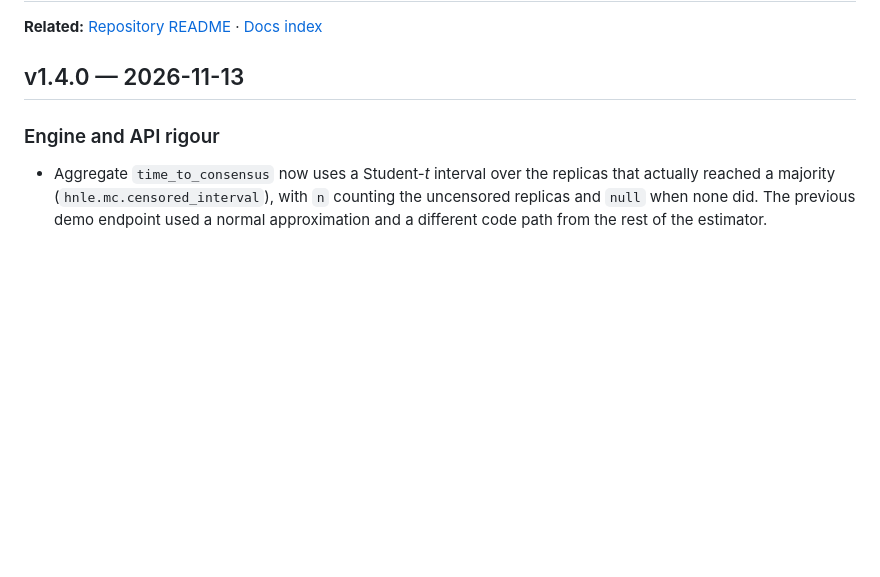
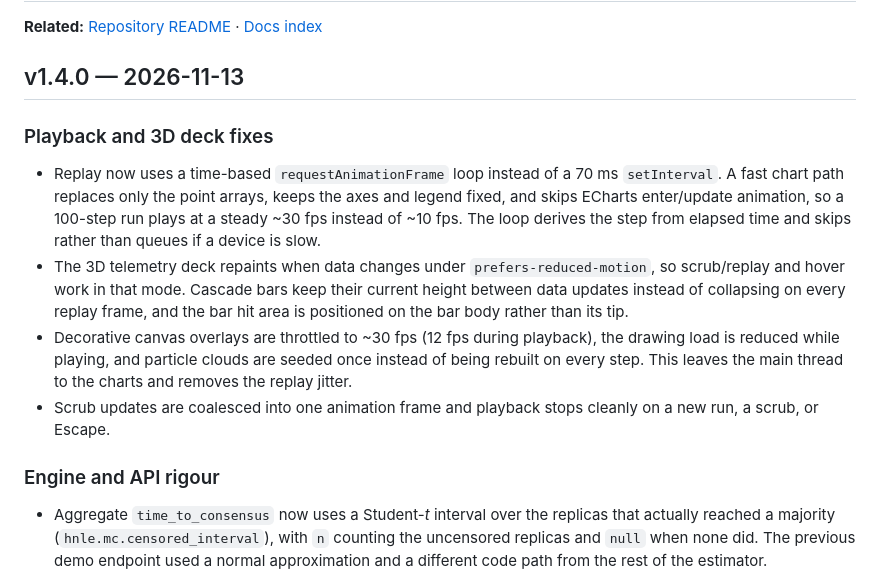
Before and after one commit to cxy2696/opinionlab, a Markdown page: CHANGELOG.md, the part around the change. Drawn GitHub-style; blank space fills up the shorter version.

```diff
--- a/CHANGELOG.md
+++ b/CHANGELOG.md
@@ -3,6 +3,25 @@
 **Related:** [Repository README](README.md) · [Docs index](docs/README.md)
 
 ## v1.4.0 — 2026-11-13
+
+### Playback and 3D deck fixes
+
+- Replay now uses a time-based `requestAnimationFrame` loop instead of a
+  70 ms `setInterval`. A fast chart path replaces only the point arrays, keeps
+  the axes and legend fixed, and skips ECharts enter/update animation, so a
+  100-step run plays at a steady ~30 fps instead of ~10 fps. The loop derives
+  the step from elapsed time and skips rather than queues if a device is slow.
+- The 3D telemetry deck repaints when data changes under
+  `prefers-reduced-motion`, so scrub/replay and hover work in that mode.
+  Cascade bars keep their current height between data updates instead of
+  collapsing on every replay frame, and the bar hit area is positioned on the
+  bar body rather than its tip.
+- Decorative canvas overlays are throttled to ~30 fps (12 fps during playback),
+  the drawing load is reduced while playing, and particle clouds are seeded
+  once instead of being rebuilt on every step. This leaves the main thread to
+  the charts and removes the replay jitter.
+- Scrub updates are coalesced into one animation frame and playback stops
+  cleanly on a new run, a scrub, or Escape.
 
 ### Engine and API rigour
 
```
Also changed, not shown: docs/telemetry-3d.png, 5 other files.
